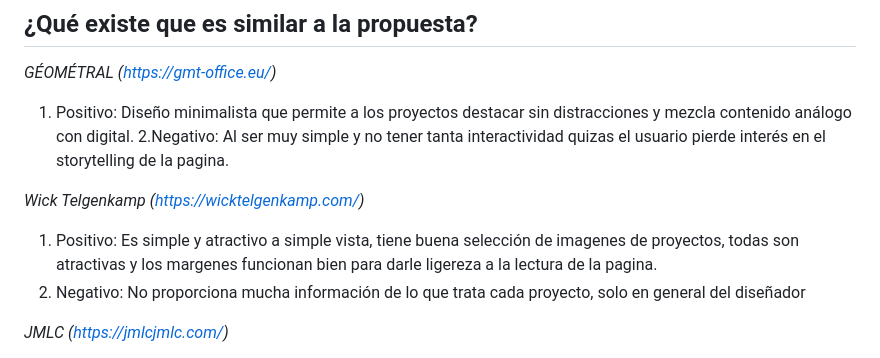
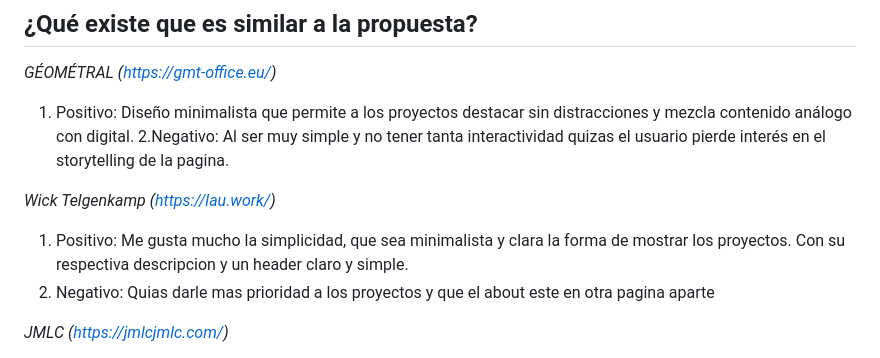
Before and after one commit to sssrrrddd/srd_web, a Markdown page: README.md, the part around the change. Rendered like a GitHub page.

```diff
--- a/README.md
+++ b/README.md
@@ -65,10 +65,10 @@ Revisa portafolios de diseñadores o plataformas que ofrezcan proyectos listos p
 1. Positivo: Diseño minimalista que permite a los proyectos destacar sin distracciones y mezcla contenido análogo con digital.
 2.Negativo: Al ser muy simple y no tener tanta interactividad quizas el usuario pierde interés en el storytelling de la pagina.
 
-*Wick Telgenkamp (https://wicktelgenkamp.com/)*
+*Wick Telgenkamp (https://lau.work/)*
 
-1. Positivo: Es simple y atractivo a simple vista, tiene buena selección de imagenes de proyectos, todas son atractivas y los margenes funcionan bien para darle ligereza a la lectura de la pagina.
-2. Negativo: No proporciona mucha información de lo que trata cada proyecto, solo en general del diseñador
+1. Positivo: Me gusta mucho la simplicidad, que sea minimalista y clara la forma de mostrar los proyectos. Con su respectiva descripcion y un header claro y simple.
+2. Negativo: Quias darle mas prioridad a los proyectos y que el about este en otra pagina aparte
 
 *JMLC (https://jmlcjmlc.com/)*
 
```
